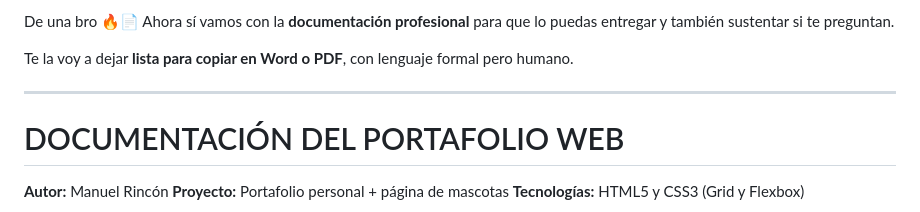
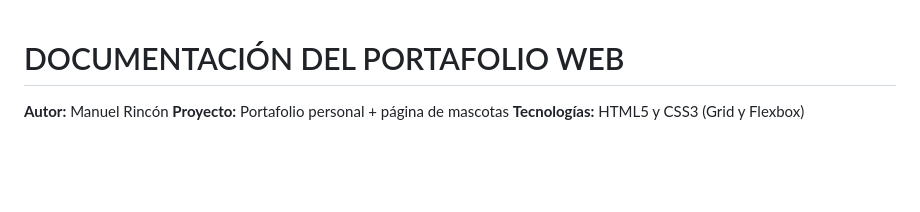
Before and after one commit to ManRin09/Html-Manuel-Rincon, a Markdown page: README.md, the part around the change. GitHub-like rendering; blank space fills up the shorter version.

```diff
--- a/README.md
+++ b/README.md
@@ -1,10 +1,3 @@
-De una bro 🔥📄
-Ahora sí vamos con la **documentación profesional** para que lo puedas entregar y también sustentar si te preguntan.
-
-Te la voy a dejar **lista para copiar en Word o PDF**, con lenguaje formal pero humano.
-
----
-
 # DOCUMENTACIÓN DEL PORTAFOLIO WEB
 
 **Autor:** Manuel Rincón
```
